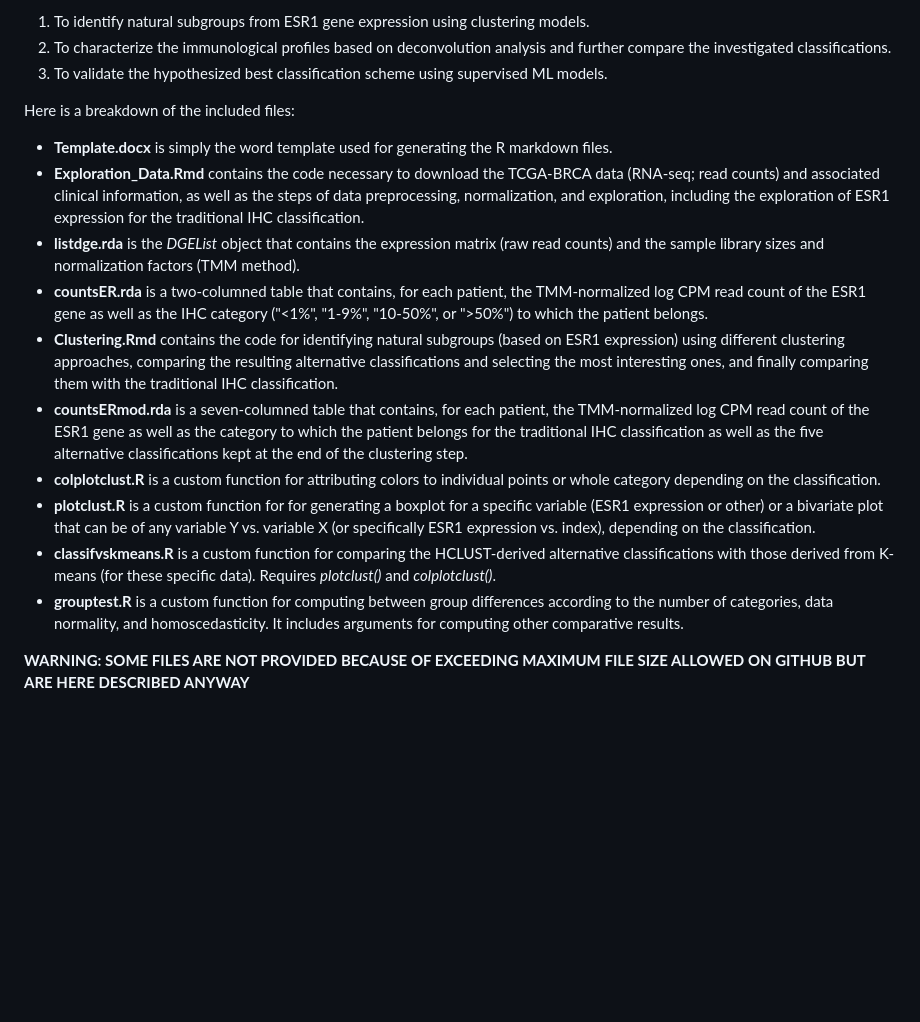
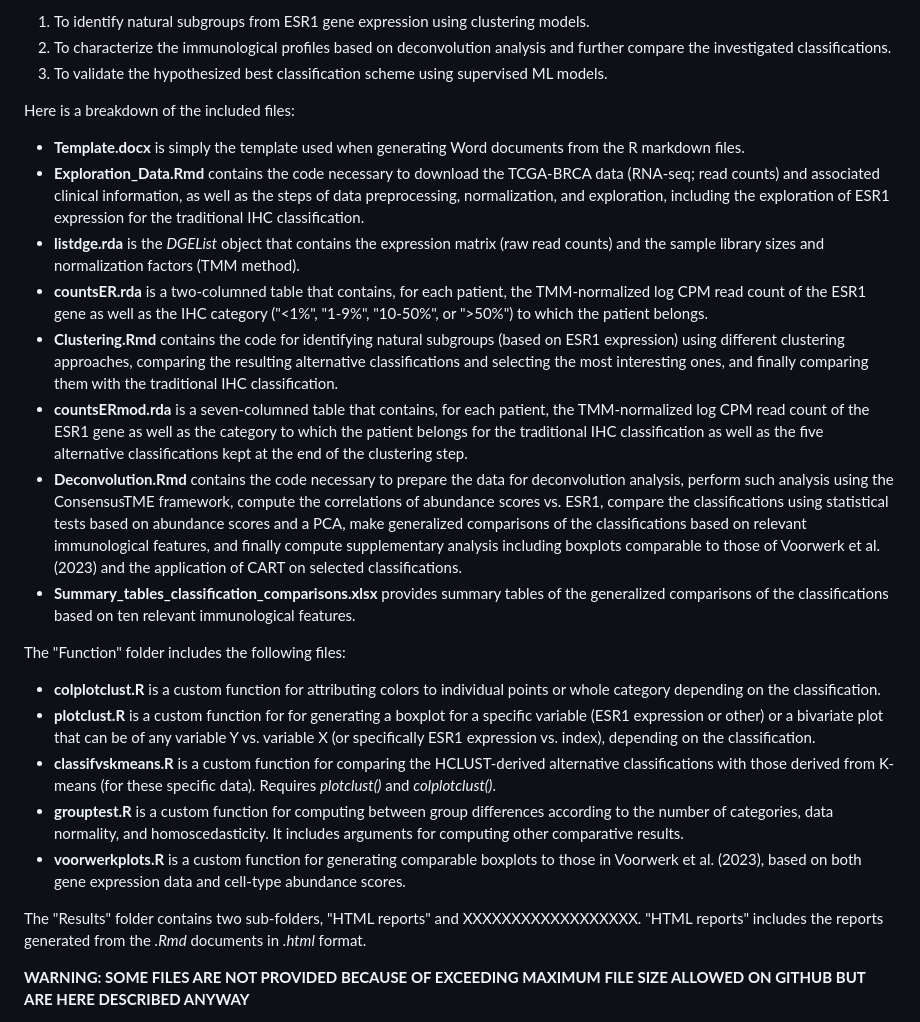
Before and after one commit to floriangbcht/TFM-Omics-data-analysis, a Markdown page: README.md, the part around the change. Drawn GitHub-style; blank space fills up the shorter version.

```diff
--- a/README.md
+++ b/README.md
@@ -7,16 +7,23 @@ This project aims at refining the classification of ER-low and intermediate-posi
 3.	To validate the hypothesized best classification scheme using supervised ML models.
 
 Here is a breakdown of the included files:
-- **Template.docx** is simply the word template used for generating the R markdown files.
+- **Template.docx** is simply the template used when generating Word documents from the R markdown files.
 - **Exploration_Data.Rmd** contains the code necessary to download the TCGA-BRCA data (RNA-seq; read counts) and associated clinical information, as well as the steps of data preprocessing, normalization, and exploration, including the exploration of ESR1 expression for the traditional IHC classification.
 - **listdge.rda** is the *DGEList* object that contains the expression matrix (raw read counts) and the sample library sizes and normalization factors (TMM method).
 - **countsER.rda** is a two-columned table that contains, for each patient, the TMM-normalized log CPM read count of the ESR1 gene as well as the IHC category ("<1%", "1-9%", "10-50%", or ">50%") to which the patient belongs.
 - **Clustering.Rmd** contains the code for identifying natural subgroups (based on ESR1 expression) using different clustering approaches, comparing the resulting alternative classifications and selecting the most interesting ones, and finally comparing them with the traditional IHC classification.
 - **countsERmod.rda** is a seven-columned table that contains, for each patient, the TMM-normalized log CPM read count of the ESR1 gene as well as the category to which the patient belongs for the traditional IHC classification as well as the five alternative classifications kept at the end of the clustering step.
+- **Deconvolution.Rmd** contains the code necessary to prepare the data for deconvolution analysis, perform such analysis using the ConsensusTME framework, compute the correlations of abundance scores vs. ESR1, compare the classifications using statistical tests based on abundance scores and a PCA, make generalized comparisons of the classifications based on relevant immunological features, and finally compute supplementary analysis including boxplots comparable to those of Voorwerk et al. (2023) and the application of CART on selected classifications.
+- **Summary_tables_classification_comparisons.xlsx** provides summary tables of the generalized comparisons of the classifications based on ten relevant immunological features.
+
+The "Function" folder includes the following files:
 - **colplotclust.R** is a custom function for attributing colors to individual points or whole category depending on the classification.
 - **plotclust.R** is a custom function for for generating a boxplot for a specific variable (ESR1 expression or other) or a bivariate plot that can be of any variable Y vs. variable X (or specifically ESR1 expression vs. index), depending on the classification.
 - **classifvskmeans.R** is a custom function for comparing the HCLUST-derived alternative classifications with those derived from K-means (for these specific data). Requires *plotclust()* and *colplotclust()*.
 - **grouptest.R** is a custom function for computing between group differences according to the number of categories, data normality, and homoscedasticity. It includes arguments for computing other comparative results.
+- **voorwerkplots.R** is a custom function for generating comparable boxplots to those in Voorwerk et al. (2023), based on both gene expression data and cell-type abundance scores.
+
+The "Results" folder contains two sub-folders, "HTML reports" and XXXXXXXXXXXXXXXXXX. "HTML reports" includes the reports generated from the *.Rmd* documents in *.html* format.
 
 
 **WARNING: SOME FILES ARE NOT PROVIDED BECAUSE OF EXCEEDING MAXIMUM FILE SIZE ALLOWED ON GITHUB BUT ARE HERE DESCRIBED ANYWAY**
```
